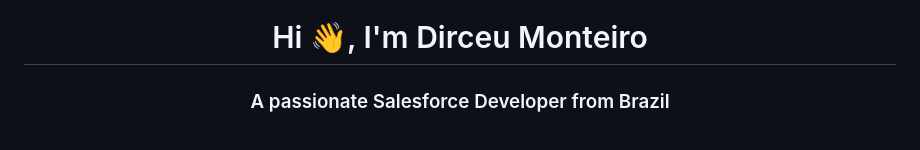
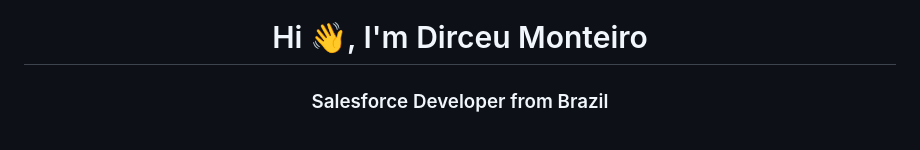
Before and after one commit to dirceummonteiro/dirceummonteiro, a Markdown page: README.md, the part around the change. GitHub-like rendering.

```diff
--- a/README.md
+++ b/README.md
@@ -1,5 +1,5 @@
 <h1 align="center">Hi 👋, I'm Dirceu Monteiro</h1>
-<h3 align="center">A passionate Salesforce
+<h3 align="center">Salesforce
     Developer from Brazil</h3>
 <br />
 <img align="right"  height="1000" width="40%" src="astro.png">
```
